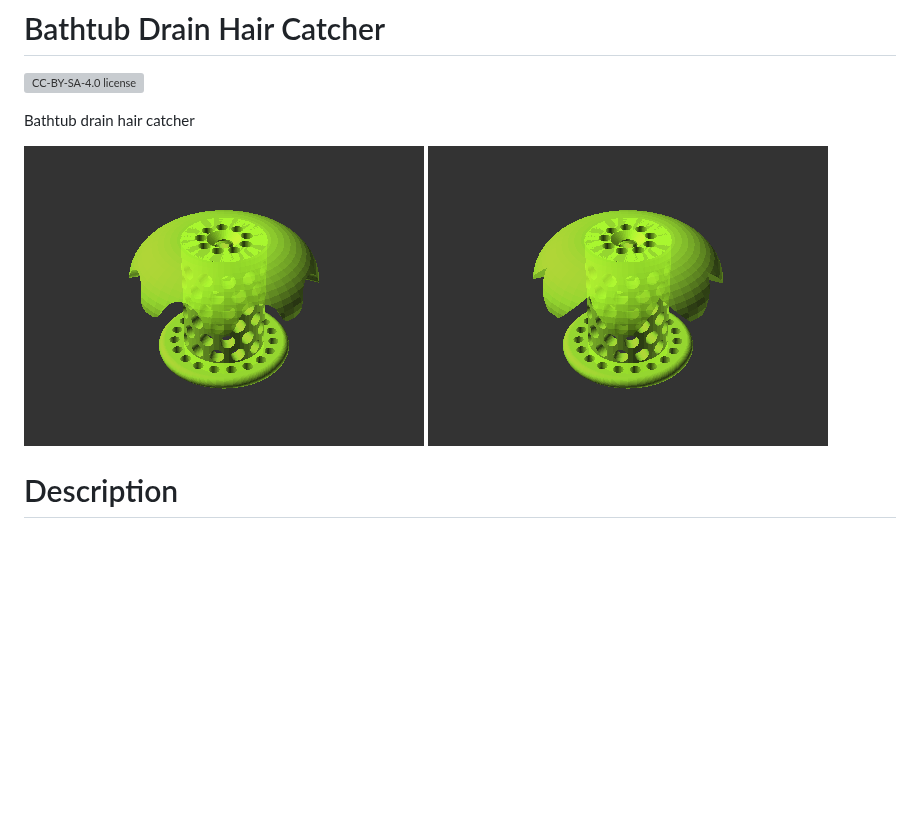
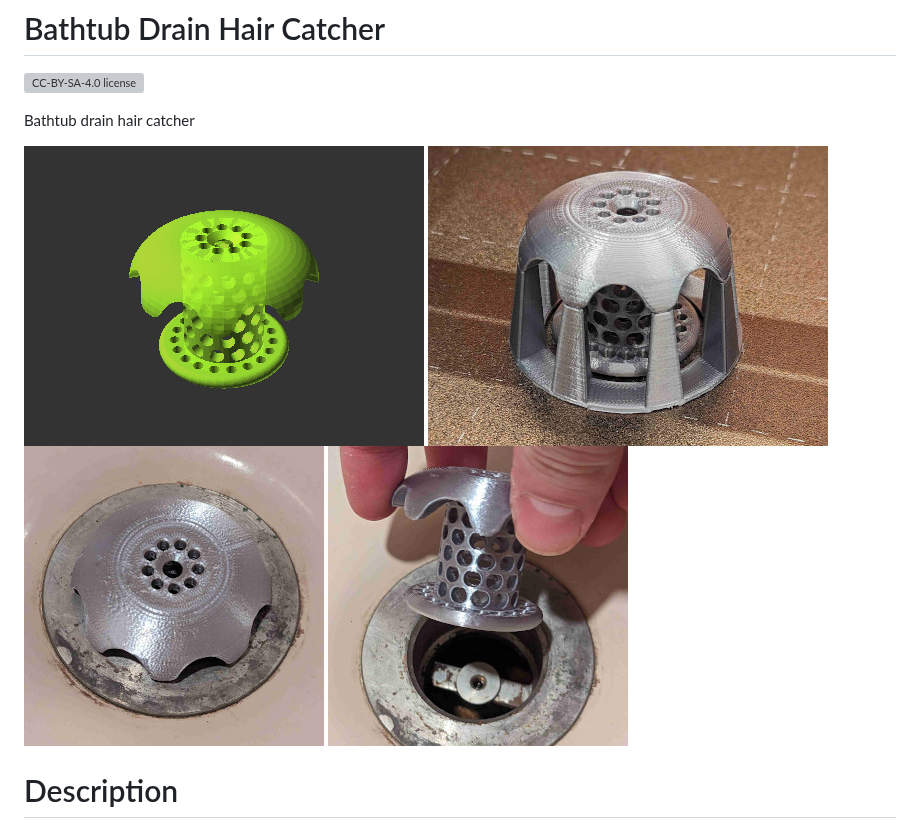
Before and after one commit to smkent/monoscad, a Markdown page: bathtub-drain-hair-catcher/README.md, the part around the change. Rendered like a GitHub page; pictures changed too: bathtub-drain-hair-catcher/images/readme/photo-build-plate.jpg (added), bathtub-drain-hair-catcher/images/readme/photo-drain-1.jpg (added), bathtub-drain-hair-catcher/images/readme/photo-drain-2.jpg (added); blank space fills up the shorter version; grey boxes are pictures that could not be loaded.

Commit message:
Add photos

```diff
--- a/bathtub-drain-hair-catcher/README.md
+++ b/bathtub-drain-hair-catcher/README.md
@@ -5,7 +5,9 @@
 Bathtub drain hair catcher
 
 ![Model render with winged-round top style](images/readme/demo-winged-round.png)
-![Model render with winged-angled top style](images/readme/demo-winged-angled.png)
+![Photo of print on build plate with supports](images/readme/photo-build-plate.jpg)
+![Photo installed in drain](images/readme/photo-drain-1.jpg)
+![Photo of fit in drain](images/readme/photo-drain-2.jpg)
 
 # Description
 
```
Also changed, not shown: bathtub-drain-hair-catcher/images/publish/photo-build-plate.jpg (added), bathtub-drain-hair-catcher/images/publish/photo-drain-1.jpg (added), bathtub-drain-hair-catcher/images/publish/photo-drain-2.jpg (added).
